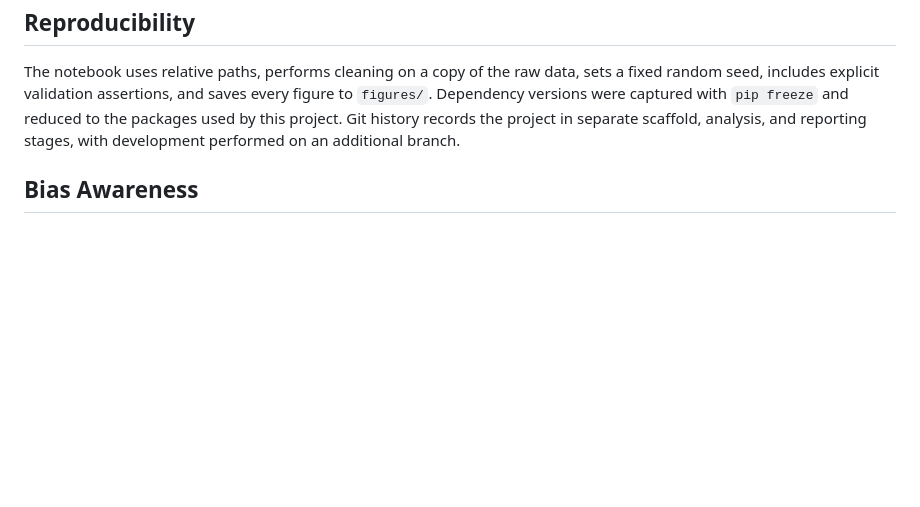
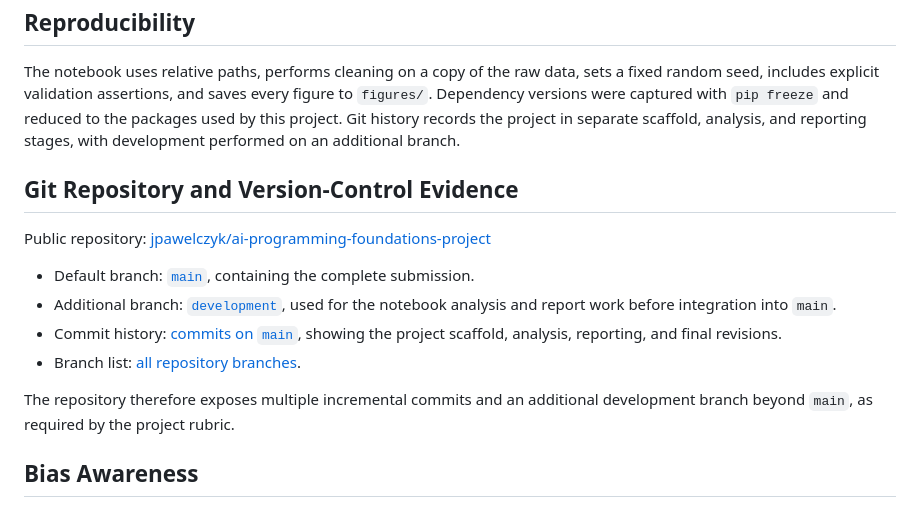
Before and after one commit to jpawelczyk/ai-programming-foundations-project, a Markdown page: README.md, the part around the change. Drawn GitHub-style; blank space fills up the shorter version.

Commit message:
Document repository branches and commit history

```diff
--- a/README.md
+++ b/README.md
@@ -42,6 +42,18 @@ to `figures/`. Dependency versions were captured with `pip freeze` and reduced t
 packages used by this project. Git history records the project in separate scaffold,
 analysis, and reporting stages, with development performed on an additional branch.
 
+## Git Repository and Version-Control Evidence
+
+Public repository: [jpawelczyk/ai-programming-foundations-project](https://github.com/jpawelczyk/ai-programming-foundations-project)
+
+- Default branch: [`main`](https://github.com/jpawelczyk/ai-programming-foundations-project/tree/main), containing the complete submission.
+- Additional branch: [`development`](https://github.com/jpawelczyk/ai-programming-foundations-project/tree/development), used for the notebook analysis and report work before integration into `main`.
+- Commit history: [commits on `main`](https://github.com/jpawelczyk/ai-programming-foundations-project/commits/main), showing the project scaffold, analysis, reporting, and final revisions.
+- Branch list: [all repository branches](https://github.com/jpawelczyk/ai-programming-foundations-project/branches).
+
+The repository therefore exposes multiple incremental commits and an additional
+development branch beyond `main`, as required by the project rubric.
+
 ## Bias Awareness
 
 Dropping all incomplete records would disproportionately remove passengers with
```
